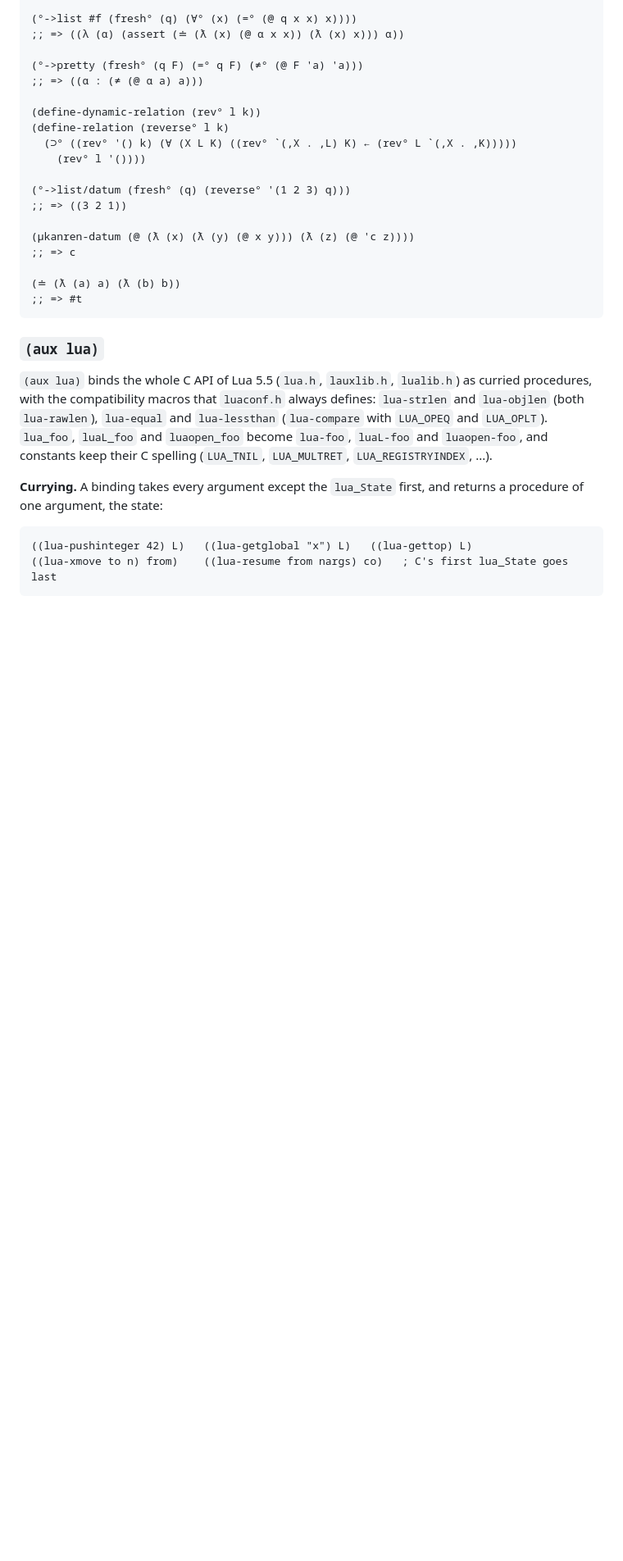
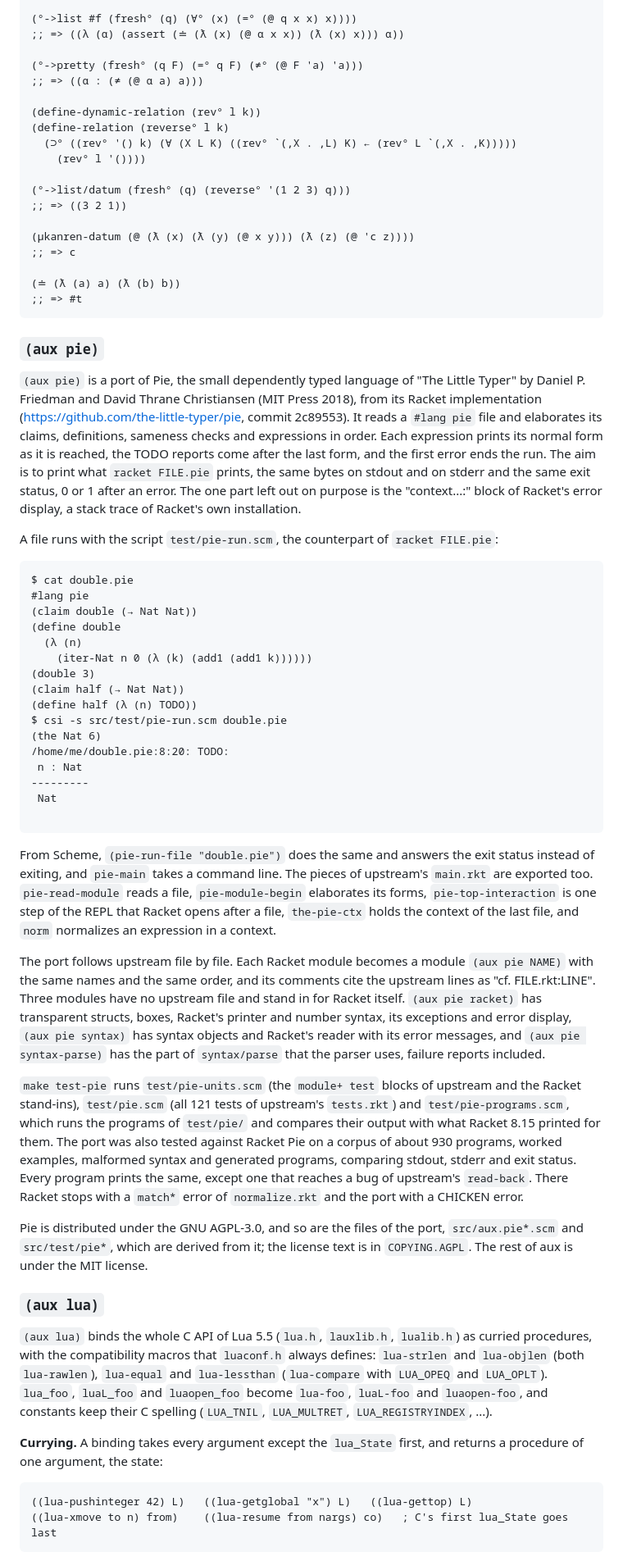
Before and after one commit to massimo-nocentini/aux.scm, a Markdown page: README.md, the part around the change. Shown at 82% size. Rendered like a GitHub page; blank space fills up the shorter version.

Commit message:
Describe (aux pie) in the README
Co-Authored-By: Claude Opus 5.5 <noreply@anthropic.com>
Claude-Session: https://claude.ai/code/session_01FBrhqrCte53H9Ww4QEnNYQ

````diff
--- a/README.md
+++ b/README.md
@@ -1299,6 +1299,72 @@ Example:
 (≐ (ƛ (a) a) (ƛ (b) b))
 ;; => #t
 ```
+
+### `(aux pie)`
+
+`(aux pie)` is a port of Pie, the small dependently typed language of "The
+Little Typer" by Daniel P. Friedman and David Thrane Christiansen (MIT Press
+2018), from its Racket implementation
+(https://github.com/the-little-typer/pie, commit 2c89553). It reads a
+`#lang pie` file and elaborates its claims, definitions, sameness checks and
+expressions in order. Each expression prints its normal form as it is reached,
+the TODO reports come after the last form, and the first error ends the run.
+The aim is to print what `racket FILE.pie` prints, the same bytes on stdout and
+on stderr and the same exit status, 0 or 1 after an error. The one part left out
+on purpose is the "context...:" block of Racket's error display, a stack trace
+of Racket's own installation.
+
+A file runs with the script `test/pie-run.scm`, the counterpart of
+`racket FILE.pie`:
+
+```
+$ cat double.pie
+#lang pie
+(claim double (→ Nat Nat))
+(define double
+  (λ (n)
+    (iter-Nat n 0 (λ (k) (add1 (add1 k))))))
+(double 3)
+(claim half (→ Nat Nat))
+(define half (λ (n) TODO))
+$ csi -s src/test/pie-run.scm double.pie
+(the Nat 6)
+/home/me/double.pie:8:20: TODO:
+ n : Nat
+---------
+ Nat
+
+```
+
+From Scheme, `(pie-run-file "double.pie")` does the same and answers the exit
+status instead of exiting, and `pie-main` takes a command line. The pieces of
+upstream's `main.rkt` are exported too. `pie-read-module` reads a file,
+`pie-module-begin` elaborates its forms, `pie-top-interaction` is one step of
+the REPL that Racket opens after a file, `the-pie-ctx` holds the context of the
+last file, and `norm` normalizes an expression in a context.
+
+The port follows upstream file by file. Each Racket module becomes a module
+`(aux pie NAME)` with the same names and the same order, and its comments cite
+the upstream lines as "cf. FILE.rkt:LINE". Three modules have no upstream file
+and stand in for Racket itself. `(aux pie racket)` has transparent structs,
+boxes, Racket's printer and number syntax, its exceptions and error display,
+`(aux pie syntax)` has syntax objects and Racket's reader with its error
+messages, and `(aux pie syntax-parse)` has the part of `syntax/parse` that the
+parser uses, failure reports included.
+
+`make test-pie` runs `test/pie-units.scm` (the `module+ test` blocks of
+upstream and the Racket stand-ins), `test/pie.scm` (all 121 tests of upstream's
+`tests.rkt`) and `test/pie-programs.scm`, which runs the programs of `test/pie/`
+and compares their output with what Racket 8.15 printed for them. The port was
+also tested against Racket Pie on a corpus of about 930 programs, worked
+examples, malformed syntax and generated programs, comparing stdout, stderr and
+exit status. Every program prints the same, except
+one that reaches a bug of upstream's `read-back`. There Racket stops with a
+`match*` error of `normalize.rkt` and the port with a CHICKEN error.
+
+Pie is distributed under the GNU AGPL-3.0, and so are the files of the port,
+`src/aux.pie*.scm` and `src/test/pie*`, which are derived from it; the license
+text is in `COPYING.AGPL`. The rest of aux is under the MIT license.
 
 ### `(aux lua)`
 
````
